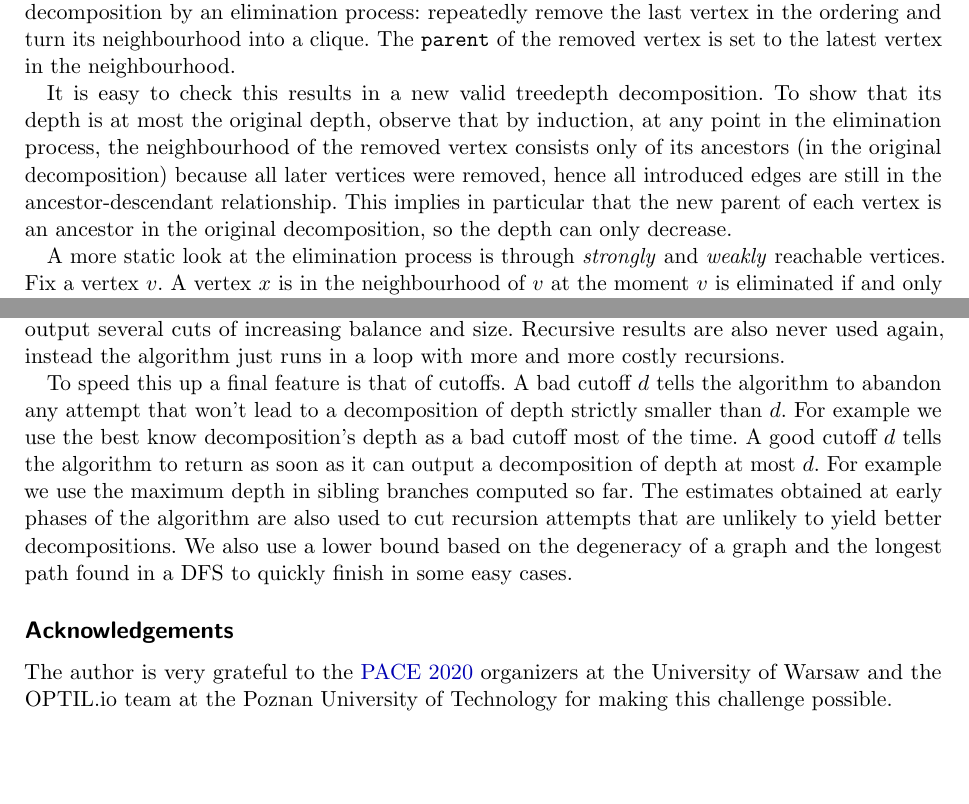
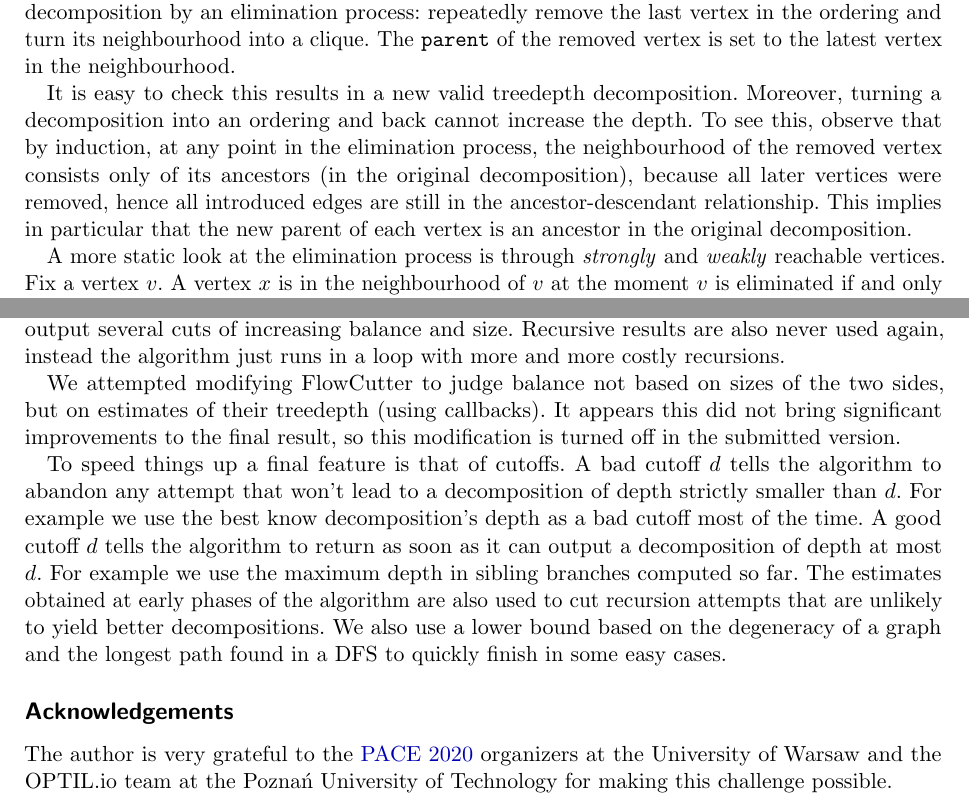
Before and after one commit to marcinwrochna/sallow, a LaTeX document (publications/short.tex): two parts of pages 1 and 5 of 5, joined at a grey line, cut so that both start at the same text, the shorter picture padded with empty space. Compiled offline with pdfLaTeX.

Commit message:
Fix typos in description pdf.

```diff
--- a/publications/short.tex
+++ b/publications/short.tex
@@ -11,11 +11,9 @@
 \usepackage{textcomp}
 \usepackage{float}
 \usepackage{subfig}
-\usepackage{nopageno}
 \usepackage{enumitem}
 \usepackage{tikz}
 \usepackage{xspace}
-\usepackage{comment}
 \usepackage{bm}
 \usetikzlibrary{backgrounds,plothandlers,plotmarks}
 \usepackage[ruled,vlined]{algorithm2e}
@@ -105,13 +103,12 @@ repeatedly remove the last vertex in the ordering and turn its neighbourhood int
 The $\parent$ of the removed vertex is set to the latest vertex in the neighbourhood.
 
 It is easy to check this results in a new valid treedepth decomposition.
-To show that its depth is at most the original depth,
-observe that by induction, at any point in the elimination process,
-the neighbourhood of the removed vertex consists only of its ancestors (in the original decomposition)
+Moreover, turning a decomposition into an ordering and back cannot increase the depth.
+To see this, observe that by induction, at any point in the elimination process,
+the neighbourhood of the removed vertex consists only of its ancestors (in the original decomposition),
 because all later vertices were removed,
 hence all introduced edges are still in the ancestor-descendant relationship.
-This implies in particular that the new parent of each vertex is an ancestor in the original decomposition,
-so the depth can only decrease.
+This implies in particular that the new parent of each vertex is an ancestor in the original decomposition.
 
 A more static look at the elimination process is through \emph{strongly} and \emph{weakly} reachable vertices.
 Fix a vertex $v$.
@@ -308,7 +305,10 @@ It starts with greedy algorithms and then takes the first cut of at least a give
 Afterwards FlowCutter is ran again, without using the fact that in one run it can output several cuts of increasing balance and size.
 Recursive results are also never used again, instead the algorithm just runs in a loop with more and more costly recursions.
 
-To speed this up a final feature is that of cutoffs.
+We attempted modifying FlowCutter to judge balance not based on sizes of the two sides, but on estimates of their treedepth (using callbacks).
+It appears this did not bring significant improvements to the final result, so this modification is turned off in the submitted version.
+
+To speed things up a final feature is that of cutoffs.
 A bad cutoff $d$ tells the algorithm to abandon any attempt that won't lead to a decomposition of depth strictly smaller than $d$.
 For example we use the best know decomposition's depth as a bad cutoff most of the time.
 A good cutoff $d$ tells the algorithm to return as soon as it can output a decomposition of depth at most $d$.
@@ -317,7 +317,7 @@ The estimates obtained at early phases of the algorithm are also used to cut rec
 We also use a lower bound based on the degeneracy of a graph and the longest path found in a DFS to quickly finish in some easy cases.
 
 \subsection*{Acknowledgements}
-The author is very grateful to the \href{https://pacechallenge.org/2020}{PACE 2020} organizers at the University of Warsaw and the OPTIL.io team at the Poznan University of Technology for making this challenge possible.
+The author is very grateful to the \href{https://pacechallenge.org/2020}{PACE 2020} organizers at the University of Warsaw and the OPTIL.io team at the Poznań University of Technology for making this challenge possible.
 
 \pagebreak
 
```
Also changed, not shown: publications/short.pdf, publications/short.tex (14 more changed lines).
